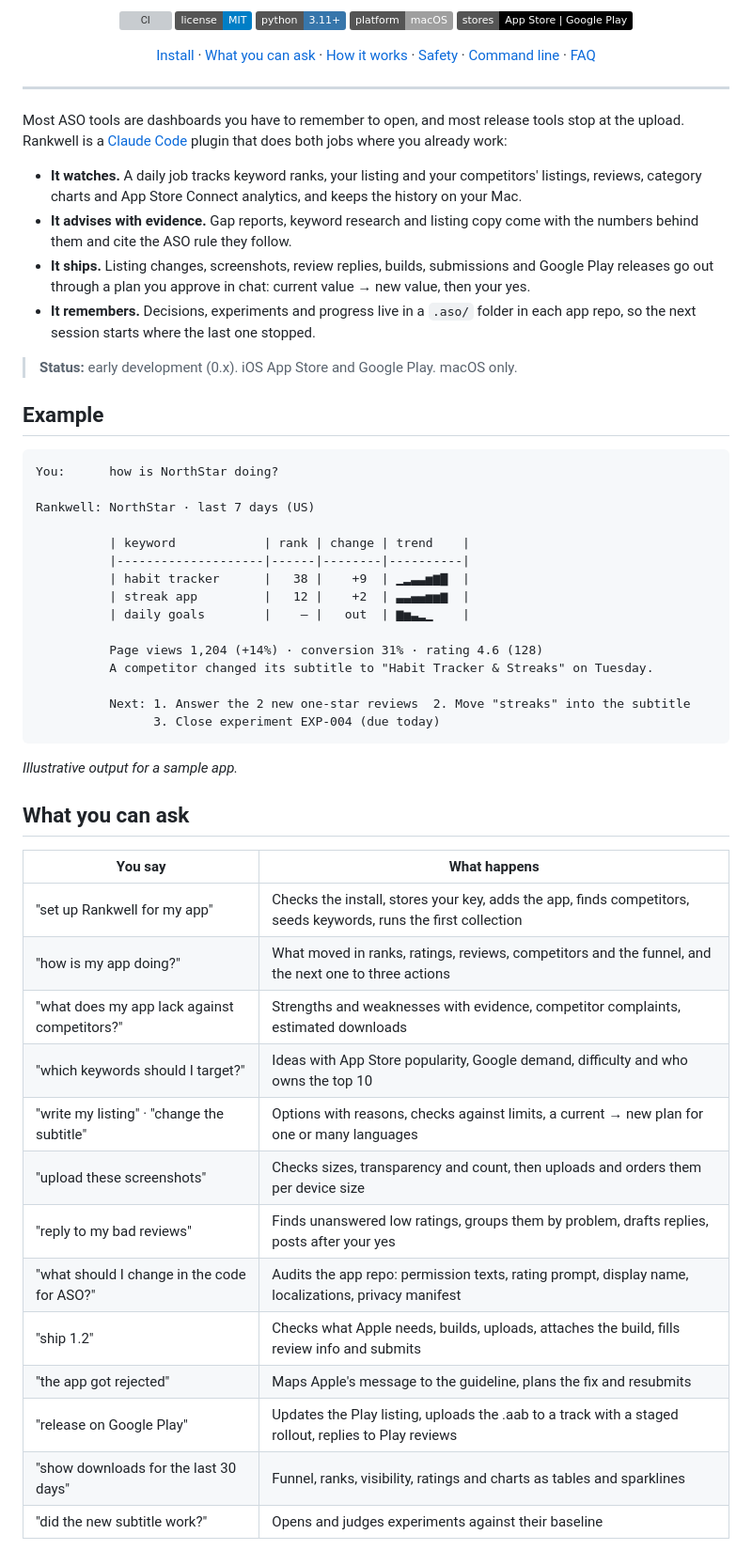
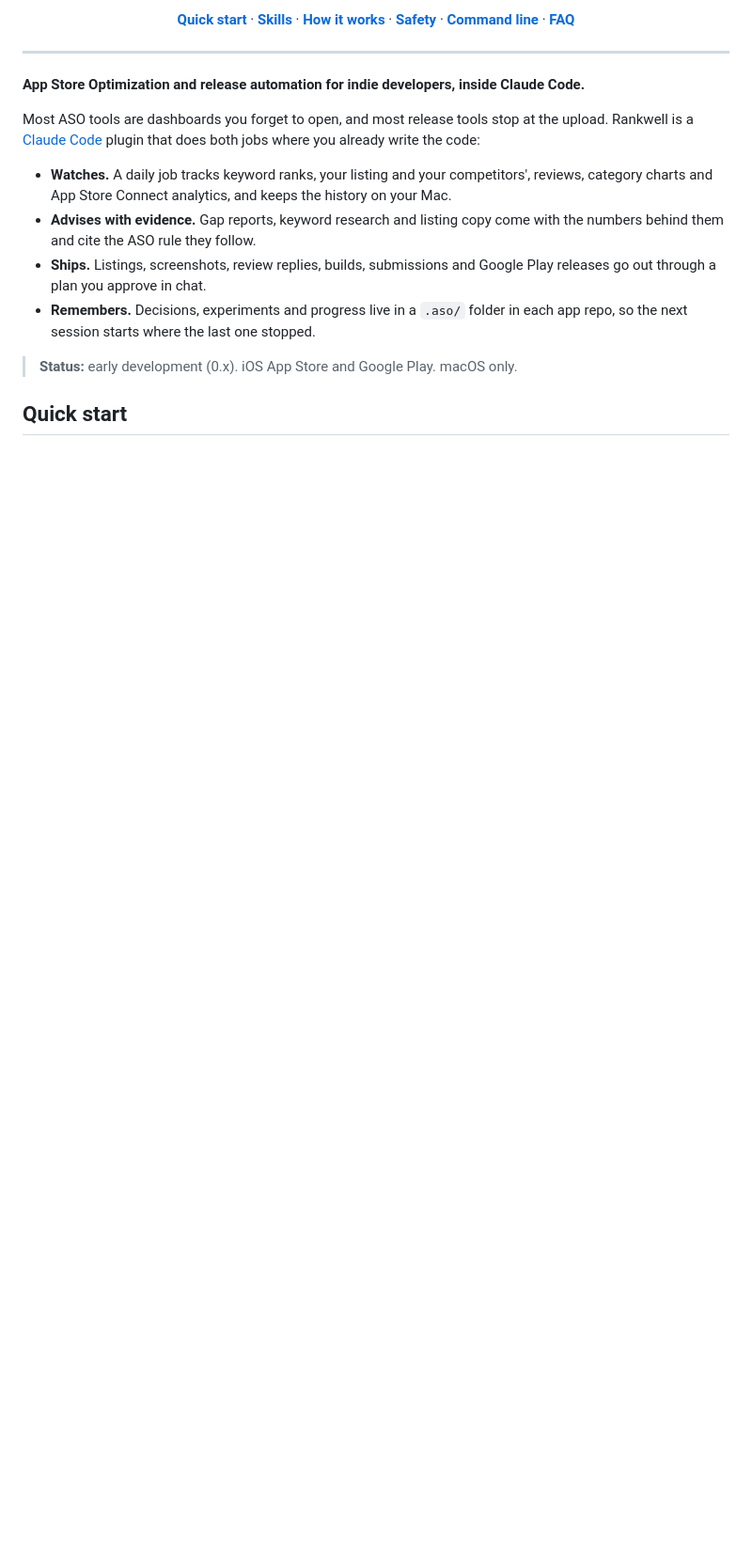
Before and after one commit to AkashShahriar55/rankwell, a Markdown page: README.md, the part around one of its changes. Shown at 94% size. Drawn GitHub-style; badges without logos; blank space fills up the shorter version; grey boxes are pictures that could not be loaded.

````diff
--- a/README.md
+++ b/README.md
@@ -9,69 +8,27 @@ the code.
 
-[![CI](https://github.com/AkashShahriar55/rankwell/actions/workflows/ci.yml/badge.svg)](https://github.com/AkashShahriar55/rankwell/actions/workflows/ci.yml)
-[![License: MIT](https://img.shields.io/badge/license-MIT-blue.svg)](LICENSE)
-![Python 3.11+](https://img.shields.io/badge/python-3.11%2B-3776AB.svg)
-![Platform: macOS](https://img.shields.io/badge/platform-macOS-lightgrey.svg)
-![Stores: App Store and Google Play](https://img.shields.io/badge/stores-App%20Store%20%7C%20Google%20Play-black.svg)
-
-[Install](#install) · [What you can ask](#what-you-can-ask) · [How it works](#how-it-works) ·
-[Safety](#safety) · [Command line](#command-line) · [FAQ](#faq)
+**[Quick start](#quick-start)** · **[Skills](#skills)** · **[How it works](#how-it-works)** ·
+**[Safety](#safety)** · **[Command line](#command-line)** · **[FAQ](#faq)**
 
 </div>
 
 ---
 
-Most ASO tools are dashboards you have to remember to open, and most release tools stop at the upload.
-Rankwell is a [Claude Code](https://docs.anthropic.com/en/docs/claude-code) plugin that does both jobs where
-you already work:
+**App Store Optimization and release automation for indie developers, inside Claude Code.**
 
-- **It watches.** A daily job tracks keyword ranks, your listing and your competitors' listings, reviews,
-  category charts and App Store Connect analytics, and keeps the history on your Mac.
-- **It advises with evidence.** Gap reports, keyword research and listing copy come with the numbers behind
-  them and cite the ASO rule they follow.
-- **It ships.** Listing changes, screenshots, review replies, builds, submissions and Google Play releases go
-  out through a plan you approve in chat: current value → new value, then your yes.
-- **It remembers.** Decisions, experiments and progress live in a `.aso/` folder in each app repo, so the
-  next session starts where the last one stopped.
+Most ASO tools are dashboards you forget to open, and most release tools stop at the upload. Rankwell is a
+[Claude Code](https://docs.anthropic.com/en/docs/claude-code) plugin that does both jobs where you already
+write the code:
+
+- **Watches.** A daily job tracks keyword ranks, your listing and your competitors', reviews, category charts
+  and App Store Connect analytics, and keeps the history on your Mac.
+- **Advises with evidence.** Gap reports, keyword research and listing copy come with the numbers behind them
+  and cite the ASO rule they follow.
+- **Ships.** Listings, screenshots, review replies, builds, submissions and Google Play releases go out through
+  a plan you approve in chat.
+- **Remembers.** Decisions, experiments and progress live in a `.aso/` folder in each app repo, so the next
+  session starts where the last one stopped.
 
 > **Status:** early development (0.x). iOS App Store and Google Play. macOS only.
 
-## Example
+## Quick start
 
-```text
-You:      how is NorthStar doing?
-
-Rankwell: NorthStar · last 7 days (US)
-
-          | keyword            | rank | change | trend    |
-          |--------------------|------|--------|----------|
-          | habit tracker      |   38 |    +9  | ▁▂▃▃▅▆▇  |
-          | streak app         |   12 |    +2  | ▃▃▄▄▅▅▆  |
-          | daily goals        |    – |   out  | ▆▅▃▂▁    |
-
-          Page views 1,204 (+14%) · conversion 31% · rating 4.6 (128)
-          A competitor changed its subtitle to "Habit Tracker & Streaks" on Tuesday.
-
-          Next: 1. Answer the 2 new one-star reviews  2. Move "streaks" into the subtitle
-                3. Close experiment EXP-004 (due today)
-```
-
-*Illustrative output for a sample app.*
-
-## What you can ask
-
-| You say | What happens |
-|---|---|
-| "set up Rankwell for my app" | Checks the install, stores your key, adds the app, finds competitors, seeds keywords, runs the first collection |
-| "how is my app doing?" | What moved in ranks, ratings, reviews, competitors and the funnel, and the next one to three actions |
-| "what does my app lack against competitors?" | Strengths and weaknesses with evidence, competitor complaints, estimated downloads |
-| "which keywords should I target?" | Ideas with App Store popularity, Google demand, difficulty and who owns the top 10 |
-| "write my listing" · "change the subtitle" | Options with reasons, checks against limits, a current → new plan for one or many languages |
-| "upload these screenshots" | Checks sizes, transparency and count, then uploads and orders them per device size |
-| "reply to my bad reviews" | Finds unanswered low ratings, groups them by problem, drafts replies, posts after your yes |
-| "what should I change in the code for ASO?" | Audits the app repo: permission texts, rating prompt, display name, localizations, privacy manifest |
-| "ship 1.2" | Checks what Apple needs, builds, uploads, attaches the build, fills review info and submits |
-| "the app got rejected" | Maps Apple's message to the guideline, plans the fix and resubmits |
-| "release on Google Play" | Updates the Play listing, uploads the .aab to a track with a staged rollout, replies to Play reviews |
-| "show downloads for the last 30 days" | Funnel, ranks, visibility, ratings and charts as tables and sparklines |
-| "did the new subtitle work?" | Opens and judges experiments against their baseline |
-
````
Also changed, not shown: other parts of README.md (+83 -21 lines), .claude-plugin/icon.png (added), assets/cover.png (added), assets/flow.png (added), assets/icon.png (added), assets/social-preview.png (added), 3 other files.
